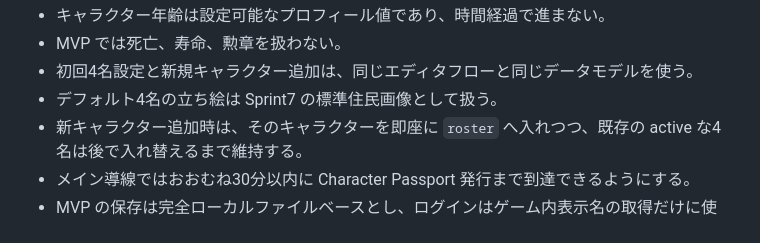
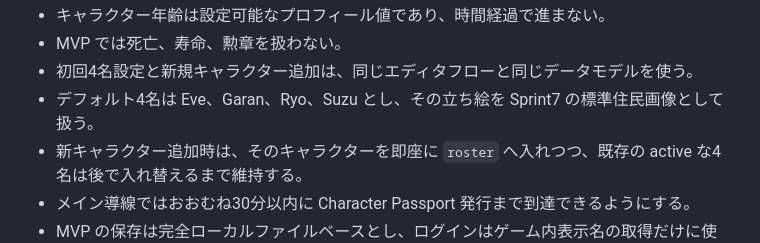
Before and after one commit to KitsuneSavaskiy/god-sandbox-mvp2, a Markdown page: docs/product/godsandbox-user-flow.md, the part around the change. GitHub-like rendering.

```diff
--- a/docs/product/godsandbox-user-flow.md
+++ b/docs/product/godsandbox-user-flow.md
@@ -35,7 +35,7 @@
 - キャラクター年齢は設定可能なプロフィール値であり、時間経過で進まない。
 - MVP では死亡、寿命、勲章を扱わない。
 - 初回4名設定と新規キャラクター追加は、同じエディタフローと同じデータモデルを使う。
-- デフォルト4名の立ち絵は Sprint7 の標準住民画像として扱う。
+- デフォルト4名は Eve、Garan、Ryo、Suzu とし、その立ち絵を Sprint7 の標準住民画像として扱う。
 - 新キャラクター追加時は、そのキャラクターを即座に `roster` へ入れつつ、既存の active な4名は後で入れ替えるまで維持する。
 - メイン導線ではおおむね30分以内に Character Passport 発行まで到達できるようにする。
 - MVP の保存は完全ローカルファイルベースとし、ログインはゲーム内表示名の取得だけに使う。
```
Also changed, not shown: docs/architecture/character-detail-asset-spec.md (+12 -7 lines).
